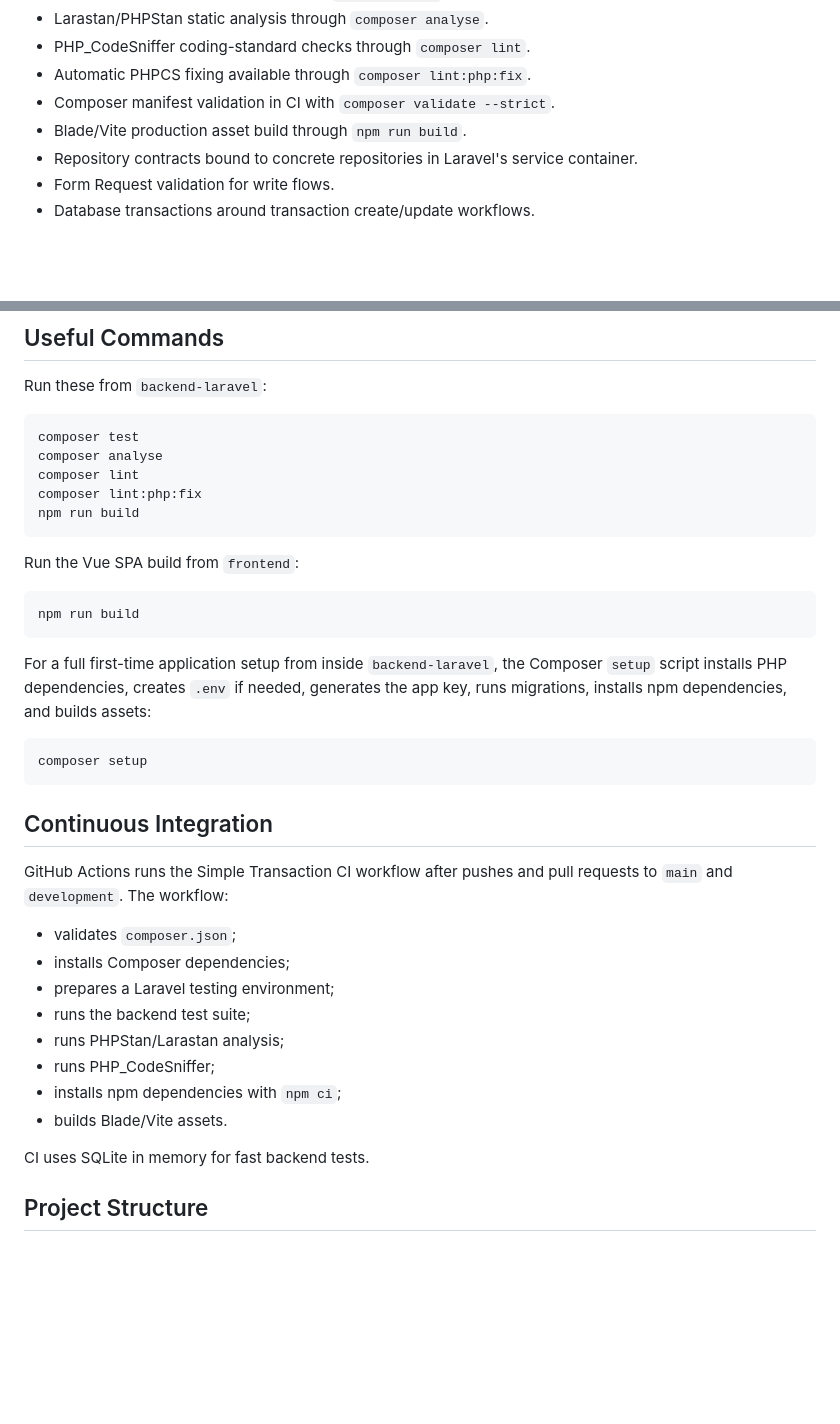
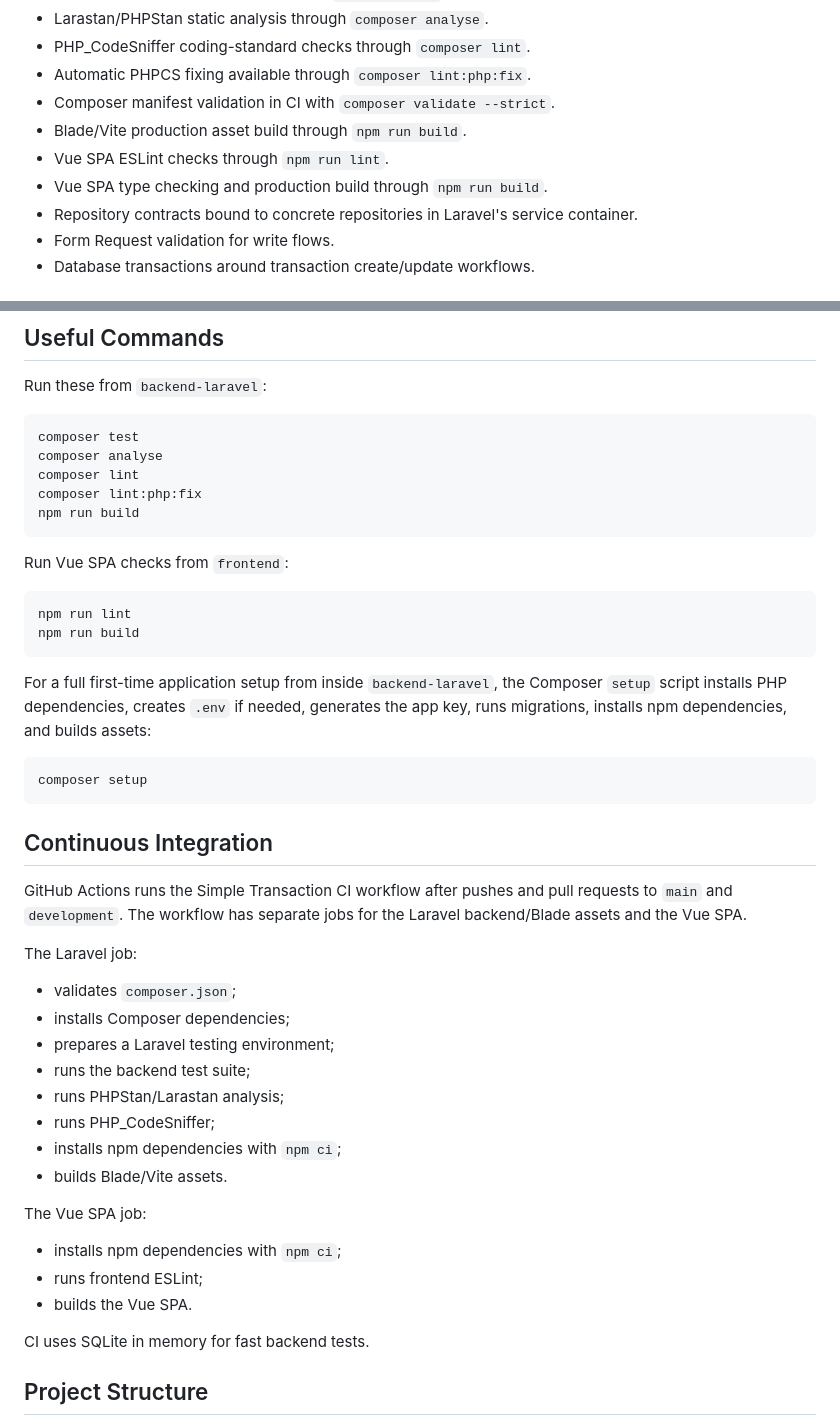
Before and after one commit to dragonregure/simple-transaction-webapp, a Markdown page: README.md, 2 parts joined by grey strips. Rendered like a GitHub page; blank space fills up the shorter version.

````diff
--- a/README.md
+++ b/README.md
@@ -29,6 +29,8 @@ This project is set up with repeatable local and CI checks:
 - Automatic PHPCS fixing available through `composer lint:php:fix`.
 - Composer manifest validation in CI with `composer validate --strict`.
 - Blade/Vite production asset build through `npm run build`.
+- Vue SPA ESLint checks through `npm run lint`.
+- Vue SPA type checking and production build through `npm run build`.
 - Repository contracts bound to concrete repositories in Laravel's service container.
 - Form Request validation for write flows.
 - Database transactions around transaction create/update workflows.
@@ -117,9 +119,10 @@ composer lint:php:fix
 npm run build
 ```
 
-Run the Vue SPA build from `frontend`:
+Run Vue SPA checks from `frontend`:
 
 ```bash
+npm run lint
 npm run build
 ```
 
@@ -131,7 +134,9 @@ composer setup
 
 ## Continuous Integration
 
-GitHub Actions runs the Simple Transaction CI workflow after pushes and pull requests to `main` and `development`. The workflow:
+GitHub Actions runs the Simple Transaction CI workflow after pushes and pull requests to `main` and `development`. The workflow has separate jobs for the Laravel backend/Blade assets and the Vue SPA.
+
+The Laravel job:
 
 - validates `composer.json`;
 - installs Composer dependencies;
@@ -141,6 +146,12 @@ GitHub Actions runs the Simple Transaction CI workflow after pushes and pull req
 - runs PHP_CodeSniffer;
 - installs npm dependencies with `npm ci`;
 - builds Blade/Vite assets.
+
+The Vue SPA job:
+
+- installs npm dependencies with `npm ci`;
+- runs frontend ESLint;
+- builds the Vue SPA.
 
 CI uses SQLite in memory for fast backend tests.
 
````
